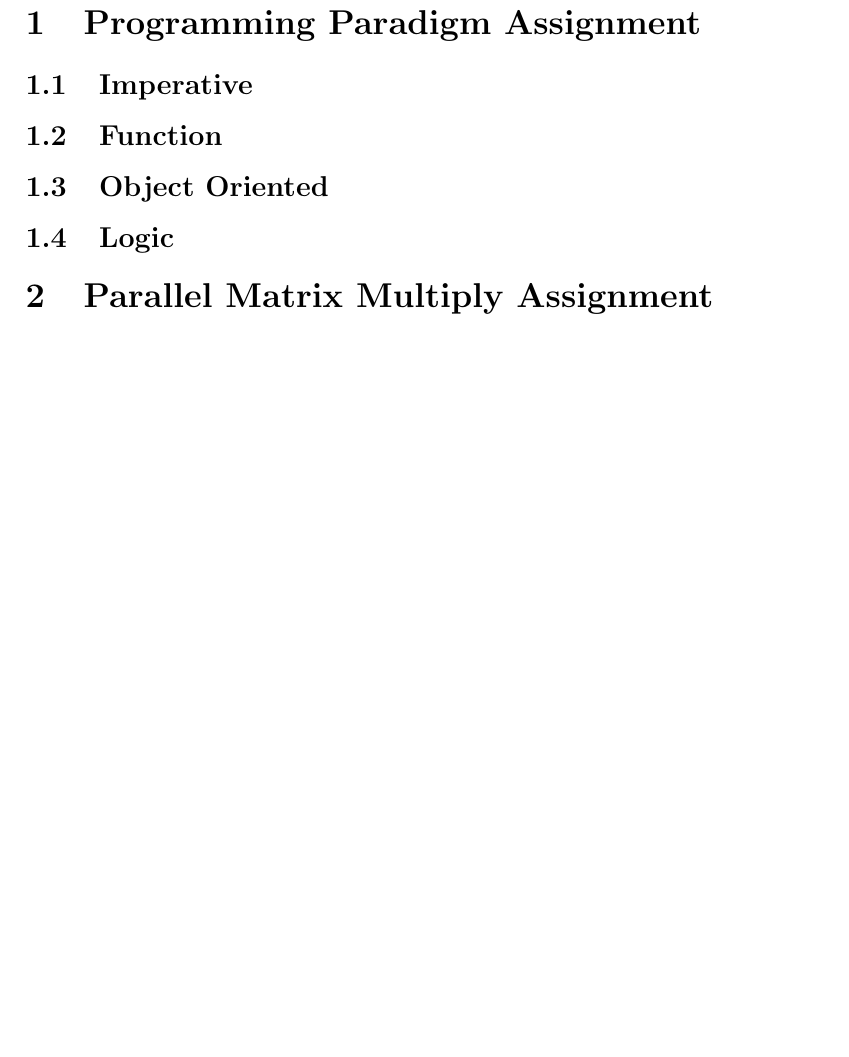
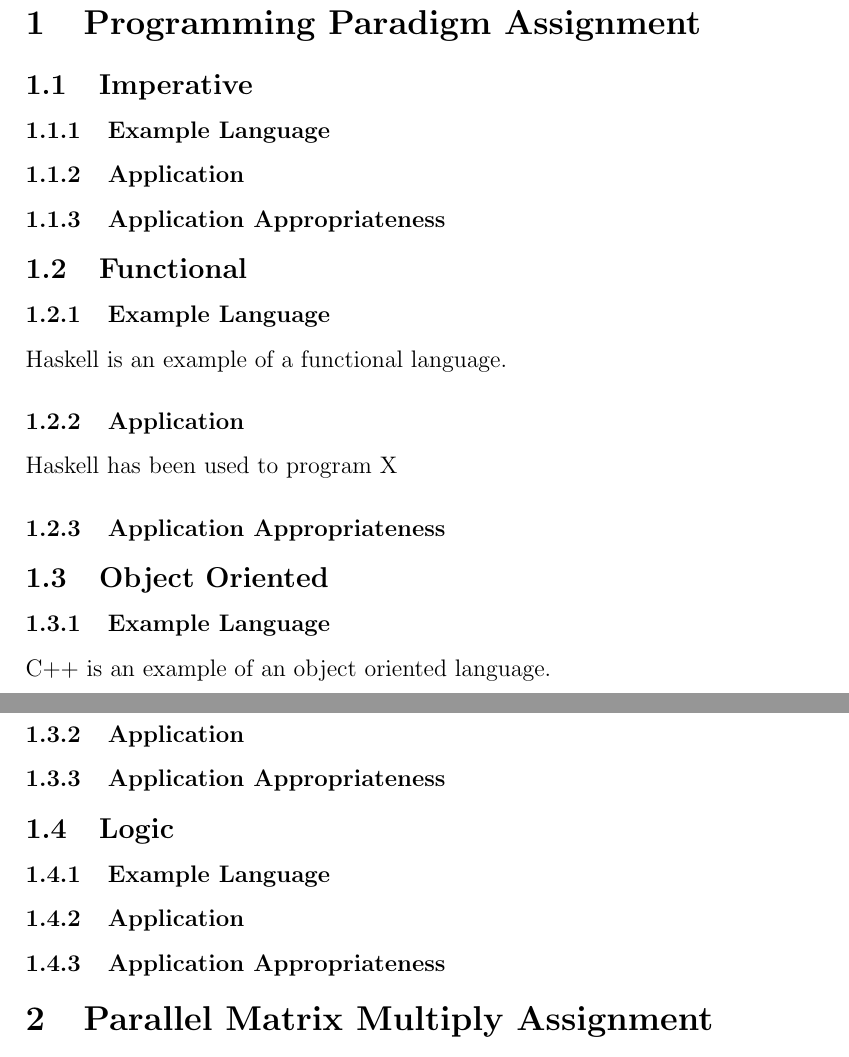
Before and after one commit to ChrisAikman/CSE101HW, a LaTeX problem sheet (hw6.tex): part of page 2 of 2 before the commit and two parts of pages 2 and 3 of 3 after it, the two joined at a grey line, cut so that both start at the same text, the shorter picture padded with empty space. Compiled offline with pdfLaTeX.

Commit message:
Random additions.
Bleh.

```diff
--- a/hw6.tex
+++ b/hw6.tex
@@ -34,9 +34,24 @@ Hugo Rivera\\
 
 \section{Programming Paradigm Assignment}
 \subsection{Imperative}
-\subsection{Function}
+\subsubsection{Example Language}
+\subsubsection{Application}
+\subsubsection{Application Appropriateness}
+\subsection{Functional}
+\subsubsection{Example Language}
+Haskell is an example of a functional language.
+\subsubsection{Application}
+Haskell has been used to program X
+\subsubsection{Application Appropriateness}
 \subsection{Object Oriented}
+\subsubsection{Example Language}
+C++ is an example of an object oriented language.
+\subsubsection{Application}
+\subsubsection{Application Appropriateness}
 \subsection{Logic}
+\subsubsection{Example Language}
+\subsubsection{Application}
+\subsubsection{Application Appropriateness}
 
 \section{Parallel Matrix Multiply Assignment}
 \subsection{Pseudocode}
```
Also changed, not shown: hw6.pdf.
